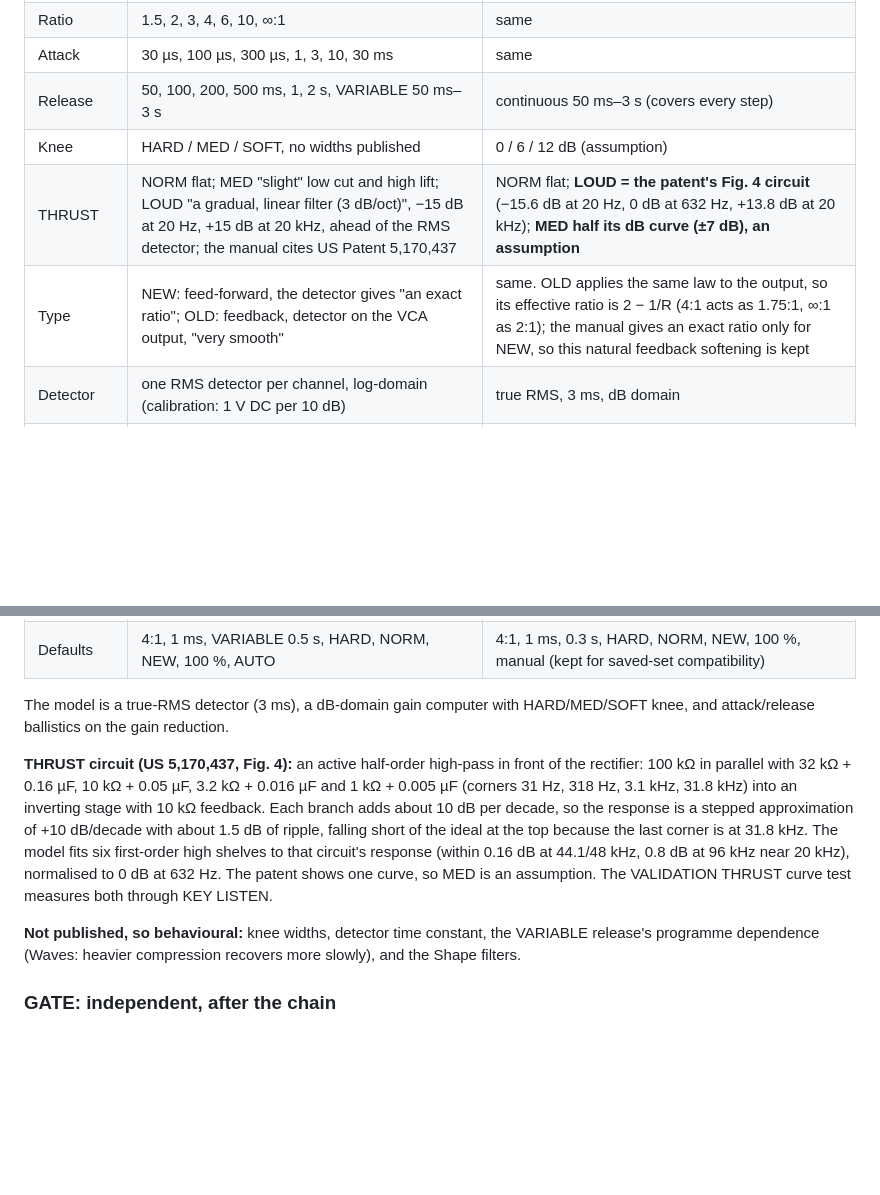
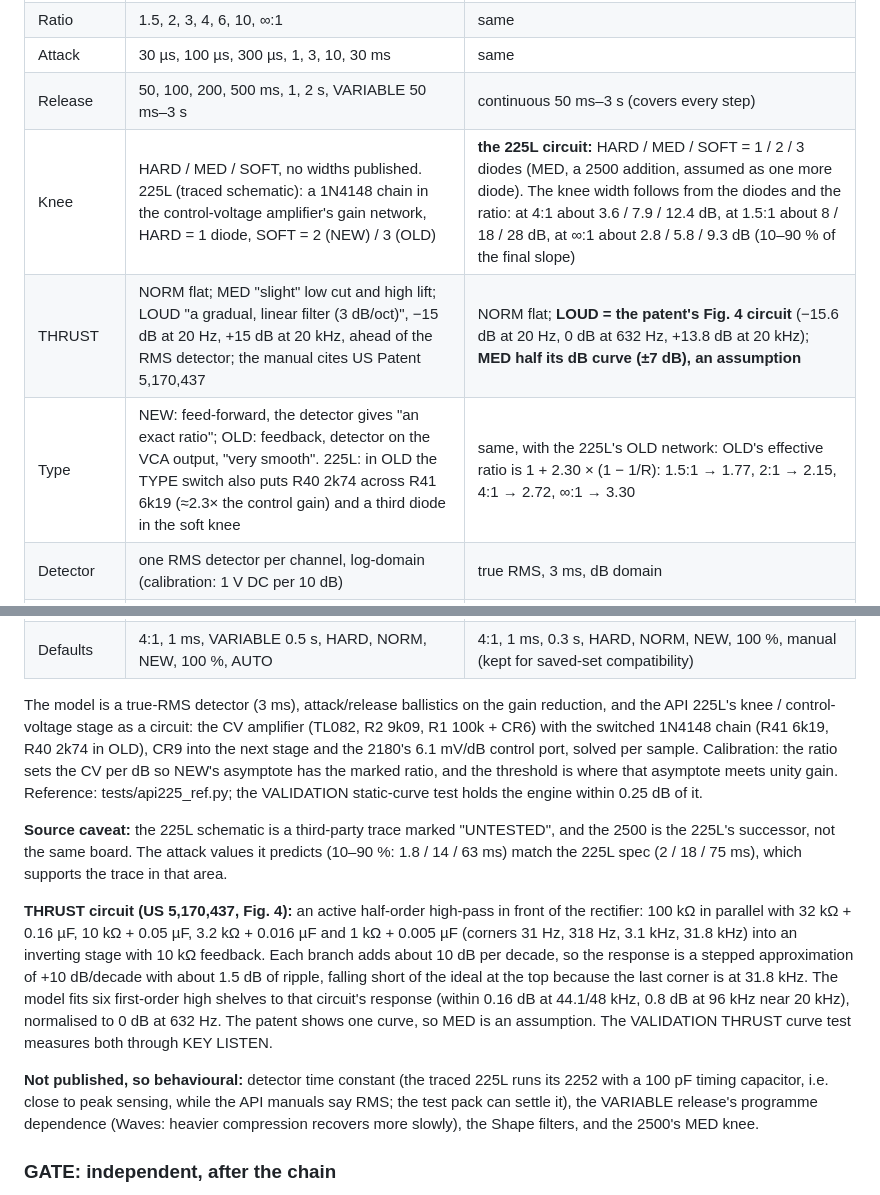
Before and after one commit to Echolivity/analogue-filters-suite, a Markdown page: docs/CHAIN.md, 2 parts joined by grey strips. GitHub-like rendering; blank space fills up the shorter version.

```diff
--- a/docs/CHAIN.md
+++ b/docs/CHAIN.md
@@ -66,20 +66,22 @@ Sources: the API 2500 user manual (apiaudio.com, 2018), the 2500 pages of the AP
 | Ratio | 1.5, 2, 3, 4, 6, 10, ∞:1 | same |
 | Attack | 30 µs, 100 µs, 300 µs, 1, 3, 10, 30 ms | same |
 | Release | 50, 100, 200, 500 ms, 1, 2 s, VARIABLE 50 ms–3 s | continuous 50 ms–3 s (covers every step) |
-| Knee | HARD / MED / SOFT, no widths published | 0 / 6 / 12 dB (assumption) |
+| Knee | HARD / MED / SOFT, no widths published. 225L (traced schematic): a 1N4148 chain in the control-voltage amplifier's gain network, HARD = 1 diode, SOFT = 2 (NEW) / 3 (OLD) | **the 225L circuit:** HARD / MED / SOFT = 1 / 2 / 3 diodes (MED, a 2500 addition, assumed as one more diode). The knee width follows from the diodes and the ratio: at 4:1 about 3.6 / 7.9 / 12.4 dB, at 1.5:1 about 8 / 18 / 28 dB, at ∞:1 about 2.8 / 5.8 / 9.3 dB (10–90 % of the final slope) |
 | THRUST | NORM flat; MED "slight" low cut and high lift; LOUD "a gradual, linear filter (3 dB/oct)", −15 dB at 20 Hz, +15 dB at 20 kHz, ahead of the RMS detector; the manual cites US Patent 5,170,437 | NORM flat; **LOUD = the patent's Fig. 4 circuit** (−15.6 dB at 20 Hz, 0 dB at 632 Hz, +13.8 dB at 20 kHz); **MED half its dB curve (±7 dB), an assumption** |
-| Type | NEW: feed-forward, the detector gives "an exact ratio"; OLD: feedback, detector on the VCA output, "very smooth" | same. OLD applies the same law to the output, so its effective ratio is 2 − 1/R (4:1 acts as 1.75:1, ∞:1 as 2:1); the manual gives an exact ratio only for NEW, so this natural feedback softening is kept |
+| Type | NEW: feed-forward, the detector gives "an exact ratio"; OLD: feedback, detector on the VCA output, "very smooth". 225L: in OLD the TYPE switch also puts R40 2k74 across R41 6k19 (≈2.3× the control gain) and a third diode in the soft knee | same, with the 225L's OLD network: OLD's effective ratio is 1 + 2.30 × (1 − 1/R): 1.5:1 → 1.77, 2:1 → 2.15, 4:1 → 2.72, ∞:1 → 3.30 |
 | Detector | one RMS detector per channel, log-domain (calibration: 1 V DC per 10 dB) | true RMS, 3 ms, dB domain |
 | L/R Link | IND, 50–100 % in six steps; each channel keeps its own detector | continuous 0–100 % (covers every step) |
 | Shape (link filter) | HP / LP / BP, no frequencies published | not modelled |
 | Makeup | AUTO: THRESH raises the output "until the output level is around +4 dBu", then it "will maintain an even output level" as THRESH and RATIO change | AUTO: make-up = the static gain reduction of a +4 dBu (−18 dBFS) signal, so the curve pivots on +4 dBu for any threshold and ratio; no make-up while the threshold is above +4 dBu |
 | Defaults | 4:1, 1 ms, VARIABLE 0.5 s, HARD, NORM, NEW, 100 %, AUTO | 4:1, 1 ms, 0.3 s, HARD, NORM, NEW, 100 %, manual (kept for saved-set compatibility) |
 
-The model is a true-RMS detector (3 ms), a dB-domain gain computer with HARD/MED/SOFT knee, and attack/release ballistics on the gain reduction.
+The model is a true-RMS detector (3 ms), attack/release ballistics on the gain reduction, and the API 225L's knee / control-voltage stage as a circuit: the CV amplifier (TL082, R2 9k09, R1 100k + CR6) with the switched 1N4148 chain (R41 6k19, R40 2k74 in OLD), CR9 into the next stage and the 2180's 6.1 mV/dB control port, solved per sample. Calibration: the ratio sets the CV per dB so NEW's asymptote has the marked ratio, and the threshold is where that asymptote meets unity gain. Reference: tests/api225_ref.py; the VALIDATION static-curve test holds the engine within 0.25 dB of it.
+
+**Source caveat:** the 225L schematic is a third-party trace marked "UNTESTED", and the 2500 is the 225L's successor, not the same board. The attack values it predicts (10–90 %: 1.8 / 14 / 63 ms) match the 225L spec (2 / 18 / 75 ms), which supports the trace in that area.
 
 **THRUST circuit (US 5,170,437, Fig. 4):** an active half-order high-pass in front of the rectifier: 100 kΩ in parallel with 32 kΩ + 0.16 µF, 10 kΩ + 0.05 µF, 3.2 kΩ + 0.016 µF and 1 kΩ + 0.005 µF (corners 31 Hz, 318 Hz, 3.1 kHz, 31.8 kHz) into an inverting stage with 10 kΩ feedback. Each branch adds about 10 dB per decade, so the response is a stepped approximation of +10 dB/decade with about 1.5 dB of ripple, falling short of the ideal at the top because the last corner is at 31.8 kHz. The model fits six first-order high shelves to that circuit's response (within 0.16 dB at 44.1/48 kHz, 0.8 dB at 96 kHz near 20 kHz), normalised to 0 dB at 632 Hz. The patent shows one curve, so MED is an assumption. The VALIDATION THRUST curve test measures both through KEY LISTEN.
 
-**Not published, so behavioural:** knee widths, detector time constant, the VARIABLE release's programme dependence (Waves: heavier compression recovers more slowly), and the Shape filters.
+**Not published, so behavioural:** detector time constant (the traced 225L runs its 2252 with a 100 pF timing capacitor, i.e. close to peak sensing, while the API manuals say RMS; the test pack can settle it), the VARIABLE release's programme dependence (Waves: heavier compression recovers more slowly), the Shape filters, and the 2500's MED knee.
 
 ### GATE: independent, after the chain
 - **Detection:** threshold with 4 dB hysteresis; a linked stereo key (max of L/R) through its own KEY HPF and LPF.
```
Also changed, not shown: CHANGELOG.md (+1 -0 lines), docs/VALIDATION.md (+95 -94 lines), docs/validation/chain_orders.png, 13 other files.
